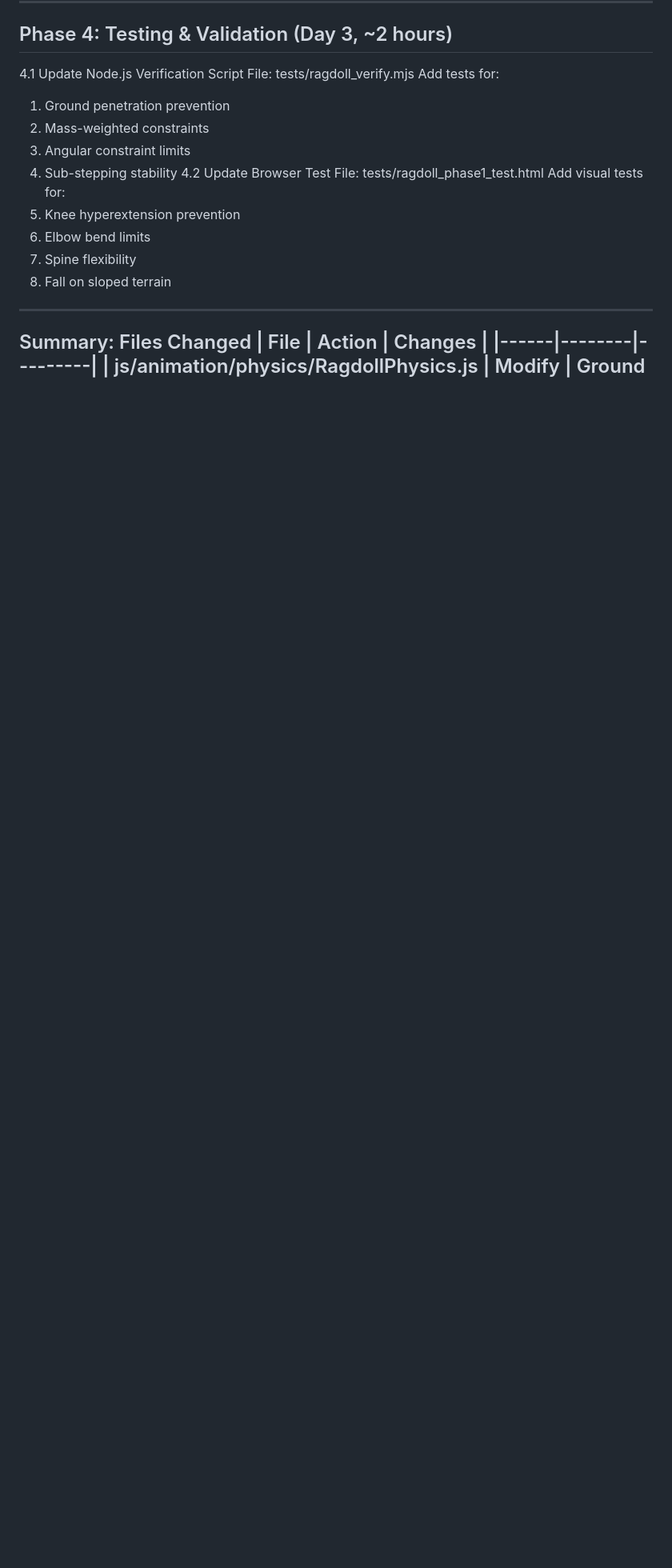
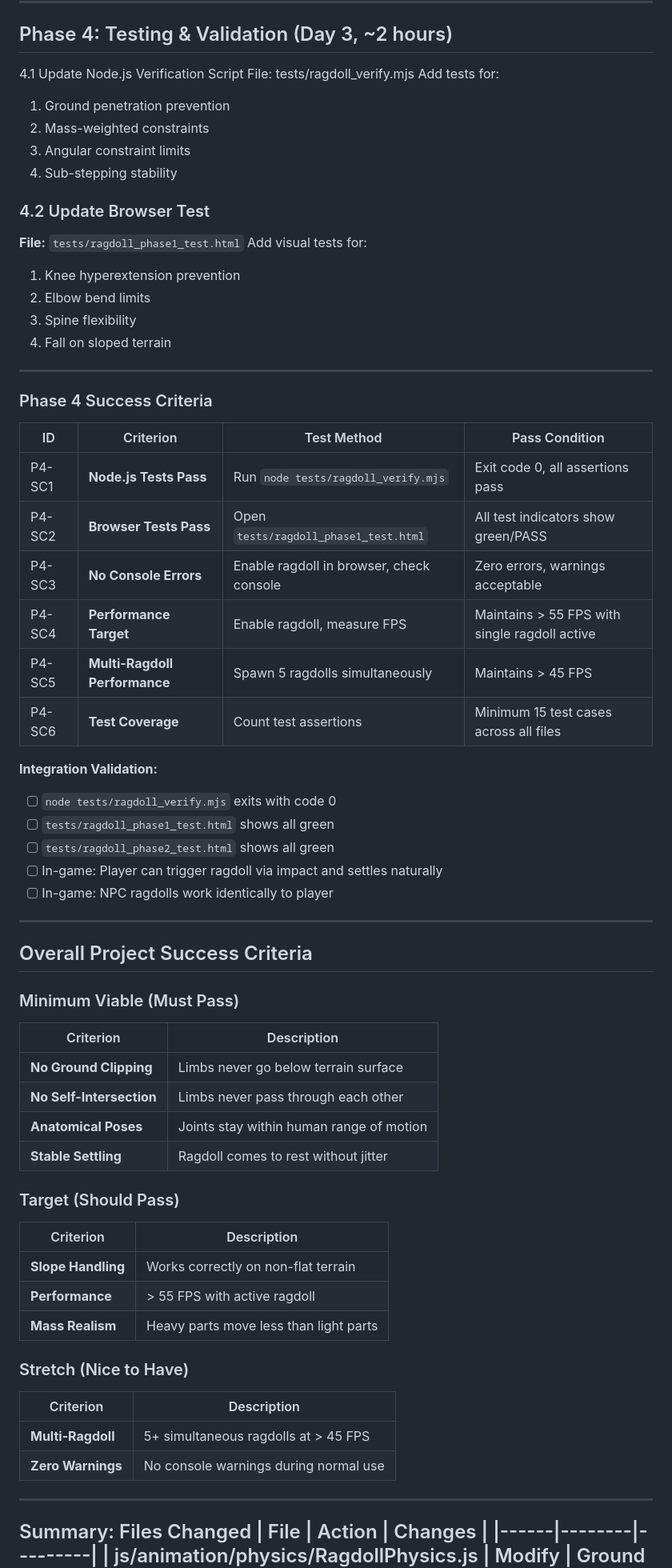
Before and after one commit to Aavkd/Car-simulation, a Markdown page: Ragdoll_system_fix.md, the part around one of its changes. Shown at 80% size. GitHub-like rendering; blank space fills up the shorter version.

Commit message:
updated_ragdoll_plan

```diff
--- a/Ragdoll_system_fix.md
+++ b/Ragdoll_system_fix.md
@@ -661,13 +681,59 @@ Add tests for:
 2. Mass-weighted constraints
 3. Angular constraint limits
 4. Sub-stepping stability
-4.2 Update Browser Test
-File: tests/ragdoll_phase1_test.html
+### 4.2 Update Browser Test
+**File:** `tests/ragdoll_phase1_test.html`
 Add visual tests for:
 1. Knee hyperextension prevention
 2. Elbow bend limits
 3. Spine flexibility
 4. Fall on sloped terrain
+
+---
+
+### Phase 4 Success Criteria
+
+| ID | Criterion | Test Method | Pass Condition |
+|----|-----------|-------------|----------------|
+| P4-SC1 | **Node.js Tests Pass** | Run `node tests/ragdoll_verify.mjs` | Exit code 0, all assertions pass |
+| P4-SC2 | **Browser Tests Pass** | Open `tests/ragdoll_phase1_test.html` | All test indicators show green/PASS |
+| P4-SC3 | **No Console Errors** | Enable ragdoll in browser, check console | Zero errors, warnings acceptable |
+| P4-SC4 | **Performance Target** | Enable ragdoll, measure FPS | Maintains > 55 FPS with single ragdoll active |
+| P4-SC5 | **Multi-Ragdoll Performance** | Spawn 5 ragdolls simultaneously | Maintains > 45 FPS |
+| P4-SC6 | **Test Coverage** | Count test assertions | Minimum 15 test cases across all files |
+
+**Integration Validation:**
+- [ ] `node tests/ragdoll_verify.mjs` exits with code 0
+- [ ] `tests/ragdoll_phase1_test.html` shows all green
+- [ ] `tests/ragdoll_phase2_test.html` shows all green
+- [ ] In-game: Player can trigger ragdoll via impact and settles naturally
+- [ ] In-game: NPC ragdolls work identically to player
+
+---
+
+## Overall Project Success Criteria
+
+### Minimum Viable (Must Pass)
+| Criterion | Description |
+|-----------|-------------|
+| **No Ground Clipping** | Limbs never go below terrain surface |
+| **No Self-Intersection** | Limbs never pass through each other |
+| **Anatomical Poses** | Joints stay within human range of motion |
+| **Stable Settling** | Ragdoll comes to rest without jitter |
+
+### Target (Should Pass)
+| Criterion | Description |
+|-----------|-------------|
+| **Slope Handling** | Works correctly on non-flat terrain |
+| **Performance** | > 55 FPS with active ragdoll |
+| **Mass Realism** | Heavy parts move less than light parts |
+
+### Stretch (Nice to Have)
+| Criterion | Description |
+|-----------|-------------|
+| **Multi-Ragdoll** | 5+ simultaneous ragdolls at > 45 FPS |
+| **Zero Warnings** | No console warnings during normal use |
+
 ---
 Summary: Files Changed
 | File | Action | Changes |
```
Also changed, not shown: other parts of Ragdoll_system_fix.md (+61 -19 lines).
